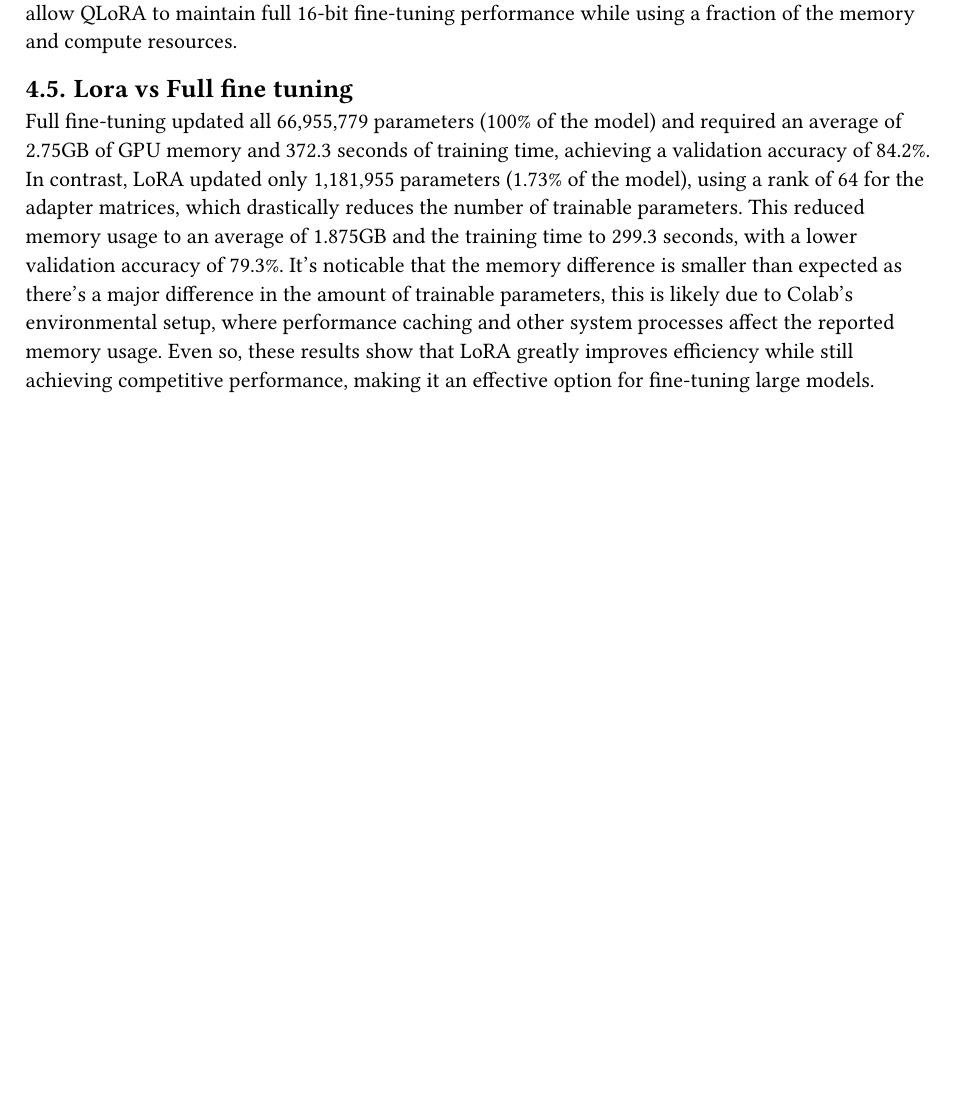
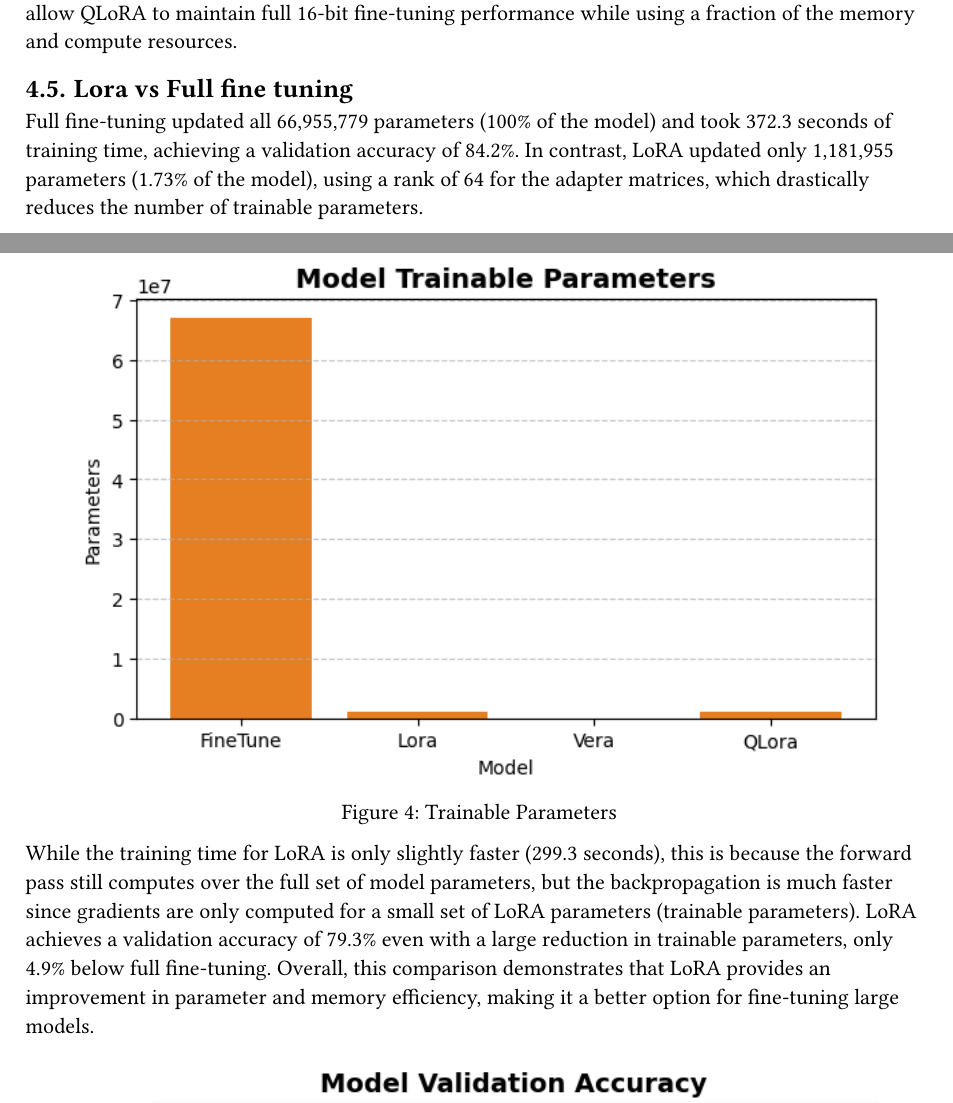
Before and after one commit to ArtLiathain/Lora_Report, a Typst document (Lora_report.typ): part of page 5 of 6 before the commit and two parts of pages 5 and 6 of 7 after it, the two joined at a grey line, cut so that both start at the same text, the shorter picture padded with empty space. The pictures show the PDF file Lora_report.pdf that the author committed with the source.

Commit message:
Lora vs Full Fine Tunning Comparision

```diff
--- a/Lora_report.typ
+++ b/Lora_report.typ
@@ -180,5 +180,3 @@ performance while using a fraction of the memory and compute resources.
 
 
 == Lora vs Full fine tuning
-Full fine-tuning updated all 66,955,779 parameters (100% of the model)
-and required an average of 2.75GB of GPU memory and 372.3 seconds
@@ -188,13 +183,14 @@ using a rank of 64 for the adapter matrices, which drastically reduces
-the number of trainable parameters. This reduced memory usage to an
-average of 1.875GB and the training time to 299.3 seconds, with a
-lower validation accuracy of 79.3%. It's noticable that the memory
-difference is smaller than expected as there's a major difference in
-the amount of trainable parameters, this is likely due to Colab's
-environmental setup, where performance caching and other system
-processes affect the reported memory usage. Even so, these results
-show that LoRA greatly improves efficiency while still achieving
-competitive performance, making it an effective option for fine-tuning
-large models.
+Full fine-tuning updated all 66,955,779 parameters (100% of the model) and took 372.3 seconds of training time, achieving a validation accuracy of 84.2%. In contrast, LoRA updated only 1,181,955 parameters (1.73% of the model), using a rank of 64 for the adapter matrices, which drastically reduces the number of trainable parameters.
+#figure(
+  image("images/Trainable Parameter.png", width: 90%)
+  , caption: [Trainable Parameters]
+)
+While the training time for LoRA is only slightly faster (299.3 seconds), this is because the forward pass still computes over the full set of model parameters, but the backpropagation is much faster since gradients are only computed for a small set of LoRA parameters (trainable parameters). LoRA achieves a validation accuracy of 79.3% even with a large reduction in trainable parameters, only 4.9% below full fine-tuning. Overall, this comparison demonstrates that LoRA provides an improvement in parameter and memory efficiency, making it a better option for fine-tuning large models.
+#figure(
+  image("images/Validation Accuracy.png", width: 90%)
+  , caption: [Trainable Parameters]
+)
+
 
 == Lora Innovation Vera
 Lora @hu_lora_2021 is a new technology, but it has ushered in a golden age of fine-tuning models.
```
Also changed, not shown: Lora_report.pdf, images/Trainable Parameter.png (added), images/Validation Accuracy.png (added), Lora_report.typ (3 more changed lines).
